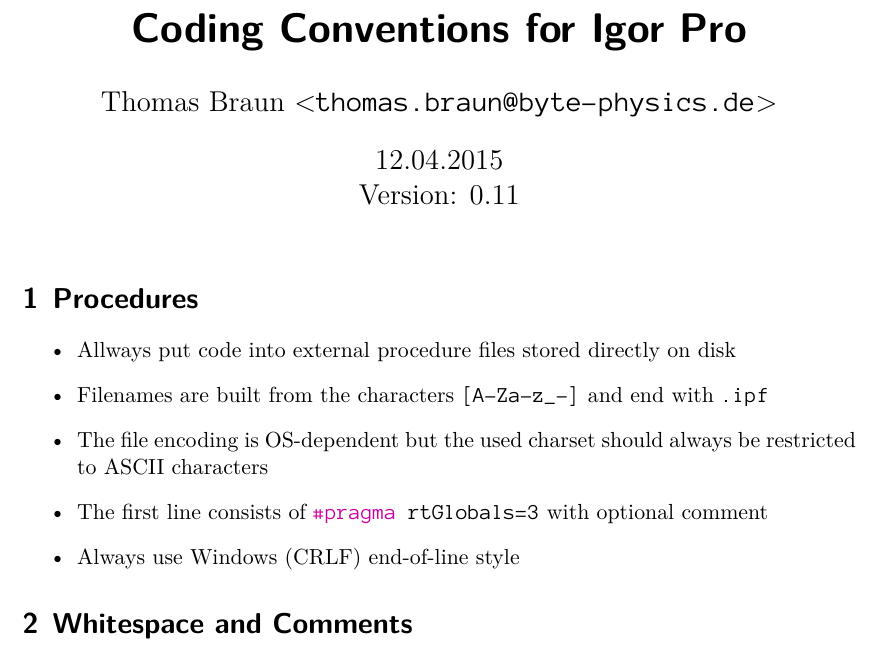
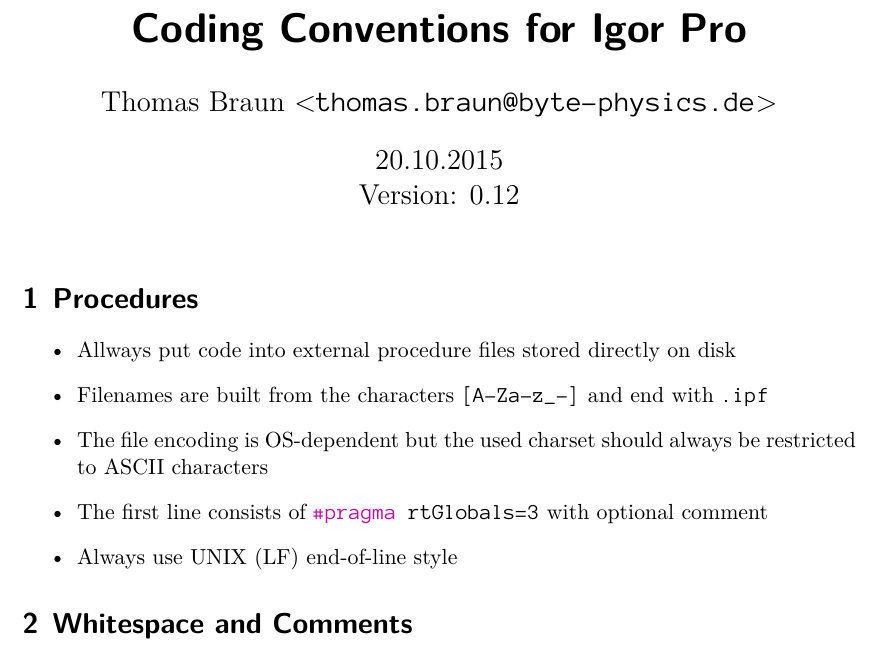
Before and after one commit to AllenInstitute/MIES, a LaTeX document (Guidelines/coding_conventions.tex): part of page 1 of 9, cut so that both start at the same text. Compiled offline with XeLaTeX.

Commit message:
Mention to use unix style EOLs
As this is generally preferred due to better support for it in git
and the surrounding environments.

Original-CommitID: e4e15c20ab1f351b179cd7869343473920f5881b

```diff
--- a/Guidelines/coding_conventions.tex
+++ b/Guidelines/coding_conventions.tex
@@ -13,8 +13,8 @@
 \setminted{autogobble, tabsize=4, fontfamily=tt}
 \setminted[igor]{style=igor}
 
-\date{12.04.2015}
-\newcommand{\version}{0.11}
+\date{20.10.2015}
+\newcommand{\version}{0.12}
 
 \usepackage[%
 pdfa=true,
@@ -44,7 +44,7 @@
 %
 	\item The first line consists of \mintinline{igor}{#pragma rtGlobals=3} with optional comment
 %
-	\item Always use Windows (CRLF) end-of-line style
+	\item Always use UNIX (LF) end-of-line style
 \end{itemize}
 %
 \section{Whitespace and Comments}
```
